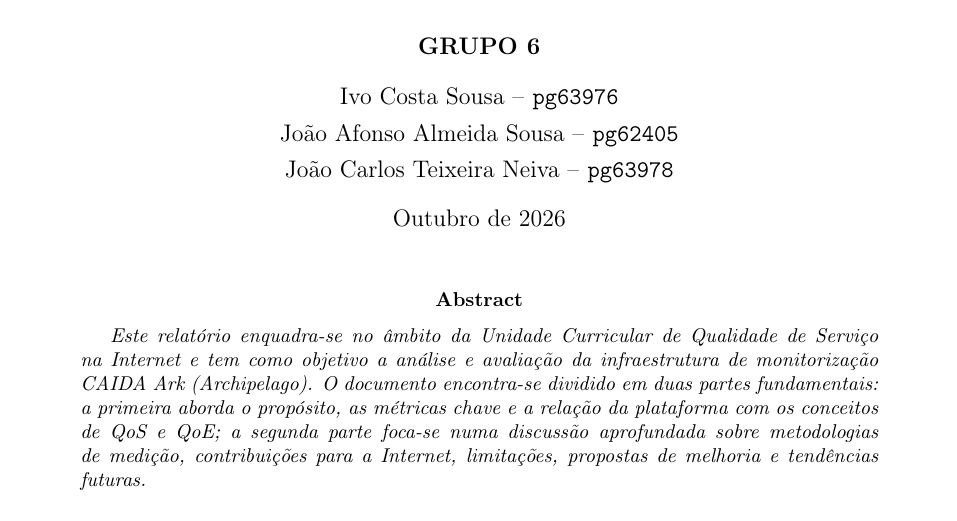
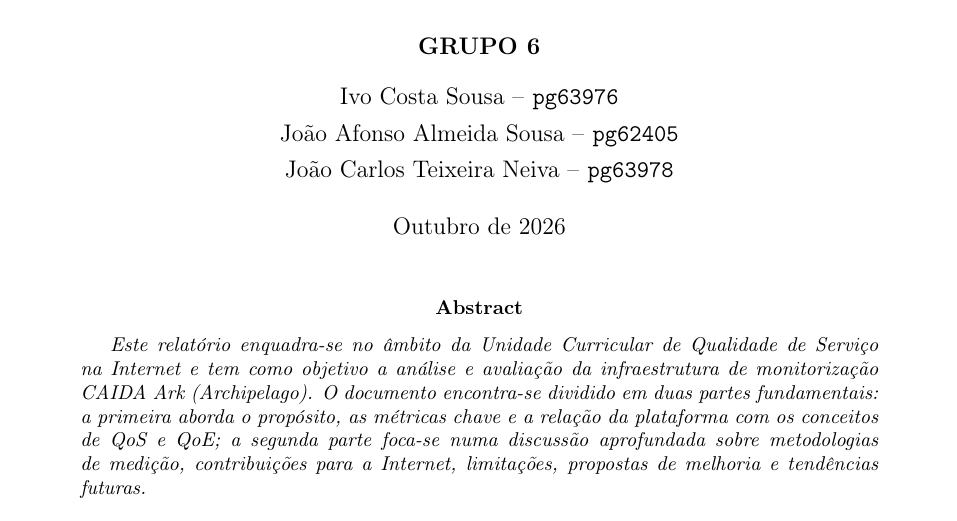
Before and after one commit to icsousa/QoSI, a LaTeX paper (TP2/relatorio.tex): part of page 1 of 4, cut so that both start at the same text. Compiled offline with pdfLaTeX.

Commit message:
update relatorio.tex

```diff
--- a/TP2/relatorio.tex
+++ b/TP2/relatorio.tex
@@ -15,7 +15,7 @@
   \textbf{GRUPO 6} \\[0.4cm]
   Ivo Costa Sousa -- \texttt{pg63976} \\[0.15cm]
   João Afonso Almeida Sousa -- \texttt{pg62405} \\[0.15cm]
-  João Carlos Teixeira Neiva -- \texttt{pg63978}
+  João Carlos Teixeira Neiva -- \texttt{pg63978} \\[0.15cm]
 }
 \date{Outubro de 2026}
 
```
Also changed, not shown: TP2/relatorio.pdf, 3 other files.
